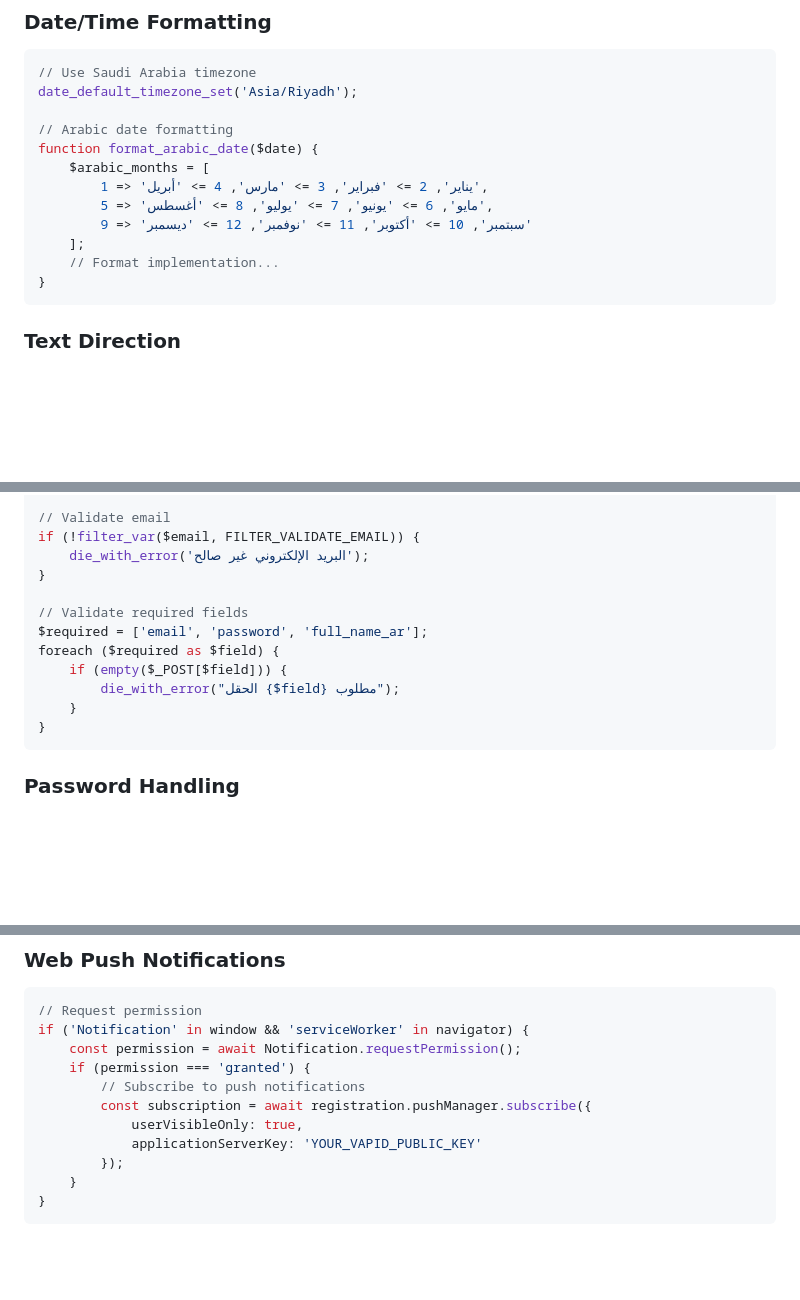
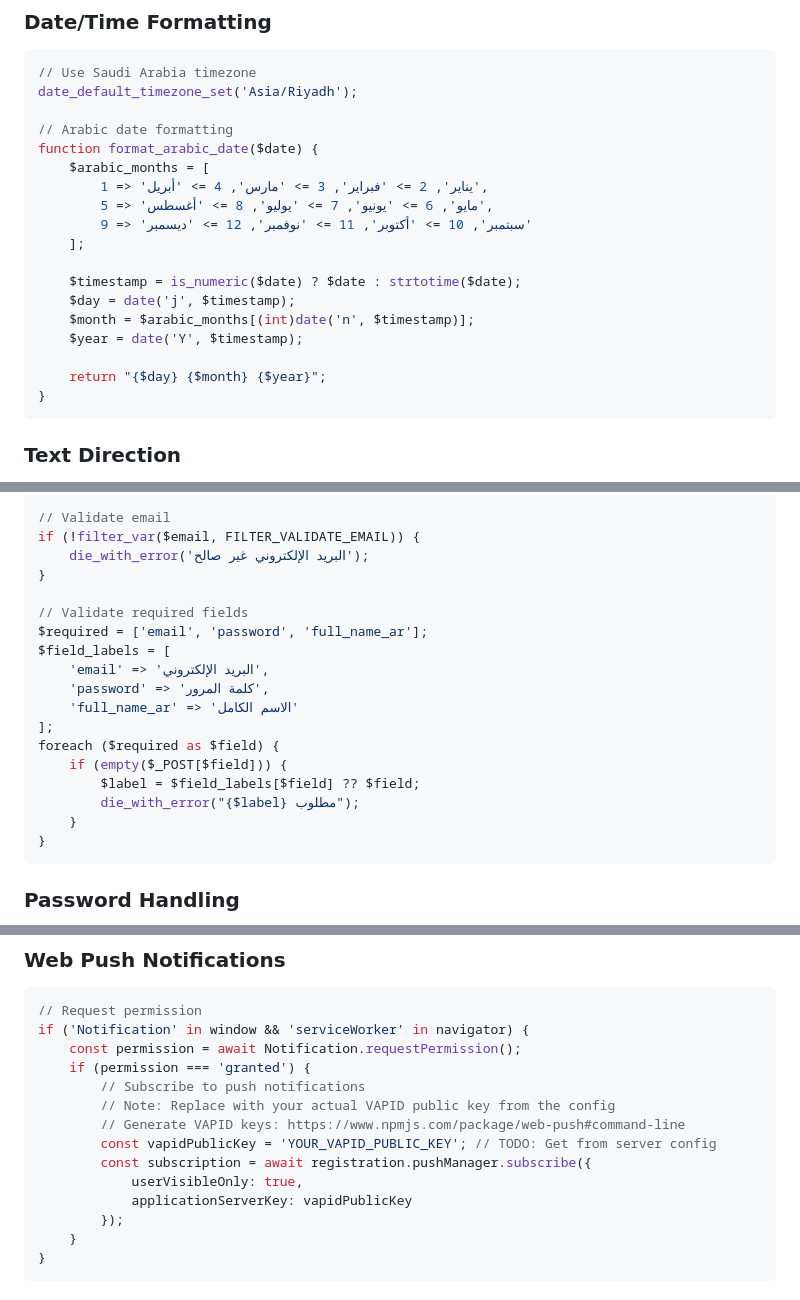
Before and after one commit to abdullah-713/sarh.103, a Markdown page: .github/copilot-instructions.md, 3 parts joined by grey strips. GitHub-like rendering; blank space fills up the shorter version.

````diff
--- a/.github/copilot-instructions.md
+++ b/.github/copilot-instructions.md
@@ -275,7 +275,13 @@ function format_arabic_date($date) {
         5 => 'مايو', 6 => 'يونيو', 7 => 'يوليو', 8 => 'أغسطس',
         9 => 'سبتمبر', 10 => 'أكتوبر', 11 => 'نوفمبر', 12 => 'ديسمبر'
     ];
-    // Format implementation...
+
+    $timestamp = is_numeric($date) ? $date : strtotime($date);
+    $day = date('j', $timestamp);
+    $month = $arabic_months[(int)date('n', $timestamp)];
+    $year = date('Y', $timestamp);
+
+    return "{$day} {$month} {$year}";
 }
 ```
 
@@ -350,9 +356,15 @@ if (!filter_var($email, FILTER_VALIDATE_EMAIL)) {
 
 // Validate required fields
 $required = ['email', 'password', 'full_name_ar'];
+$field_labels = [
+    'email' => 'البريد الإلكتروني',
+    'password' => 'كلمة المرور',
+    'full_name_ar' => 'الاسم الكامل'
+];
 foreach ($required as $field) {
     if (empty($_POST[$field])) {
-        die_with_error("الحقل {$field} مطلوب");
+        $label = $field_labels[$field] ?? $field;
+        die_with_error("{$label} مطلوب");
     }
 }
 ```
@@ -426,9 +461,12 @@ if ('Notification' in window && 'serviceWorker' in navigator) {
     const permission = await Notification.requestPermission();
     if (permission === 'granted') {
         // Subscribe to push notifications
+        // Note: Replace with your actual VAPID public key from the config
+        // Generate VAPID keys: https://www.npmjs.com/package/web-push#command-line
+        const vapidPublicKey = 'YOUR_VAPID_PUBLIC_KEY'; // TODO: Get from server config
         const subscription = await registration.pushManager.subscribe({
             userVisibleOnly: true,
-            applicationServerKey: 'YOUR_VAPID_PUBLIC_KEY'
+            applicationServerKey: vapidPublicKey
         });
     }
 }
````
Also changed, not shown: other parts of .github/copilot-instructions.md (+44 -9 lines).
